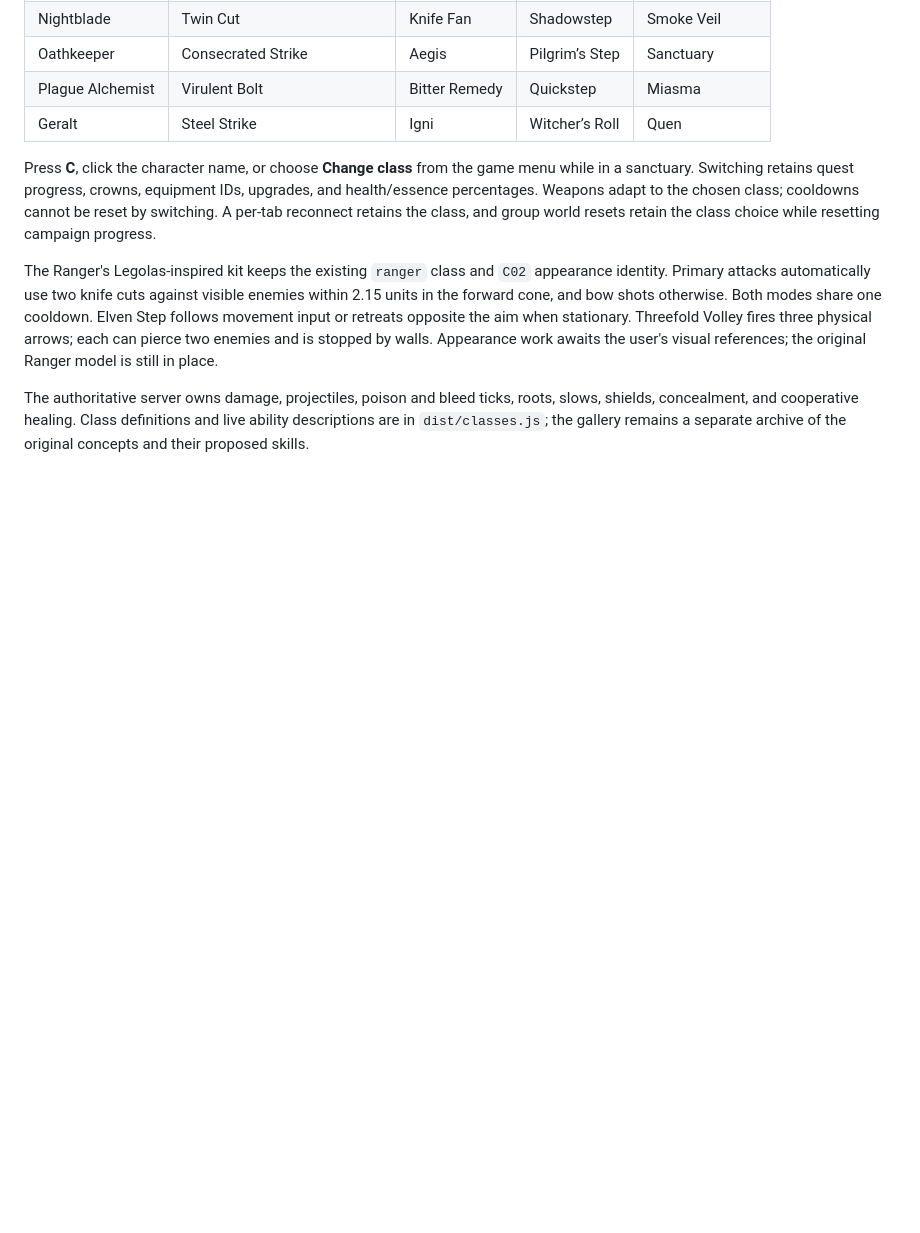
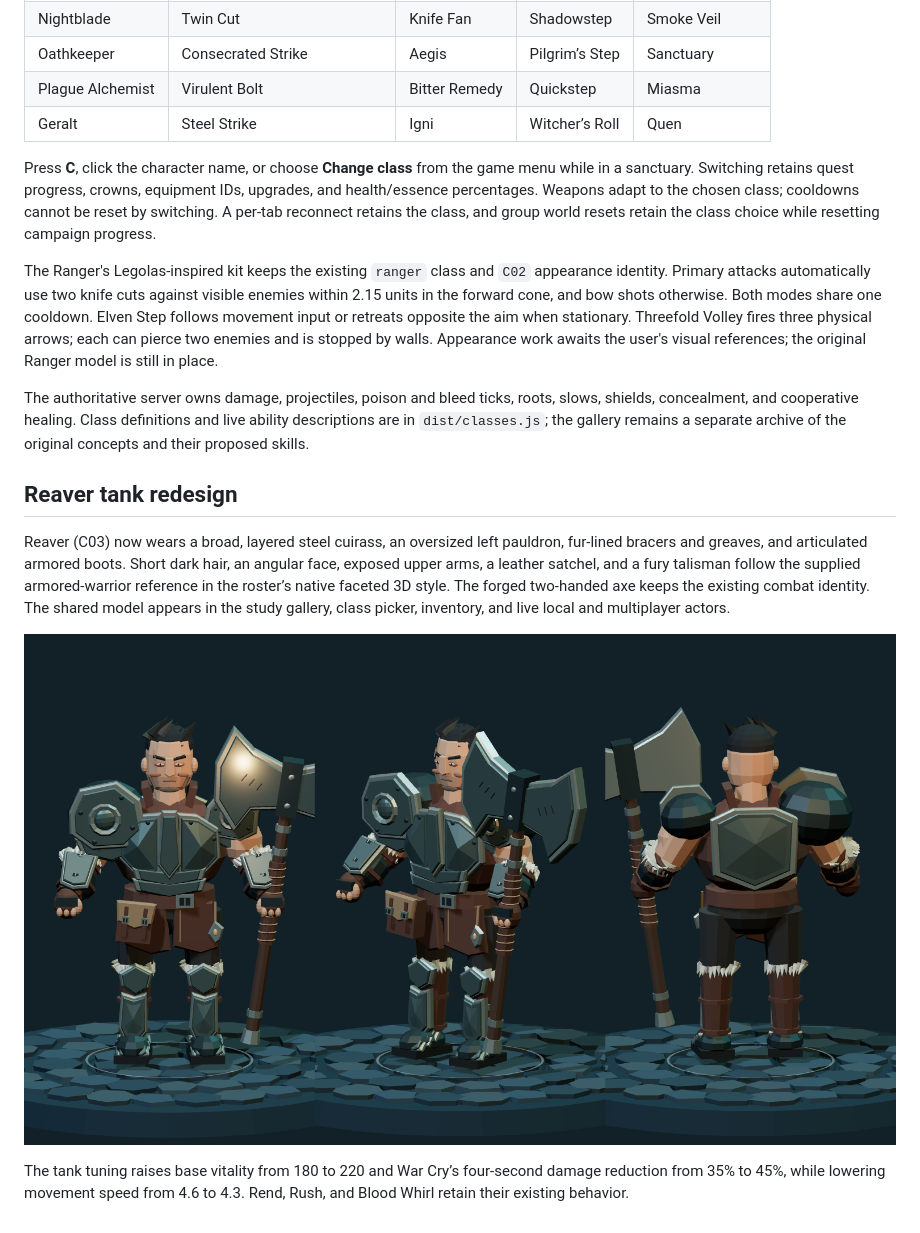
Before and after one commit to galbenyosef/hallowmere, a Markdown page: docs/character-selection.md, the part around the change. GitHub-like rendering; pictures changed too: screenshots/reaver-redesign/model-turnaround.png (added); blank space fills up the shorter version.

Commit message:
Redesign Reaver as a heavily armored frontline tank

```diff
--- a/docs/character-selection.md
+++ b/docs/character-selection.md
@@ -75,3 +75,19 @@ The authoritative server owns damage, projectiles, poison and bleed ticks,
 roots, slows, shields, concealment, and cooperative healing. Class definitions
 and live ability descriptions are in `dist/classes.js`; the gallery remains a
 separate archive of the original concepts and their proposed skills.
+
+## Reaver tank redesign
+
+Reaver (C03) now wears a broad, layered steel cuirass, an oversized left
+pauldron, fur-lined bracers and greaves, and articulated armored boots. Short
+dark hair, an angular face, exposed upper arms, a leather satchel, and a fury
+talisman follow the supplied armored-warrior reference in the roster’s native
+faceted 3D style. The forged two-handed axe keeps the existing combat identity.
+The shared model appears in the study gallery, class picker, inventory, and
+live local and multiplayer actors.
+
+![Reaver model from the front, three-quarter view, and rear](../screenshots/reaver-redesign/model-turnaround.png)
+
+The tank tuning raises base vitality from 180 to 220 and War Cry’s four-second
+damage reduction from 35% to 45%, while lowering movement speed from 4.6 to
+4.3. Rend, Rush, and Blood Whirl retain their existing behavior.
```
Also changed, not shown: 6 other files.
